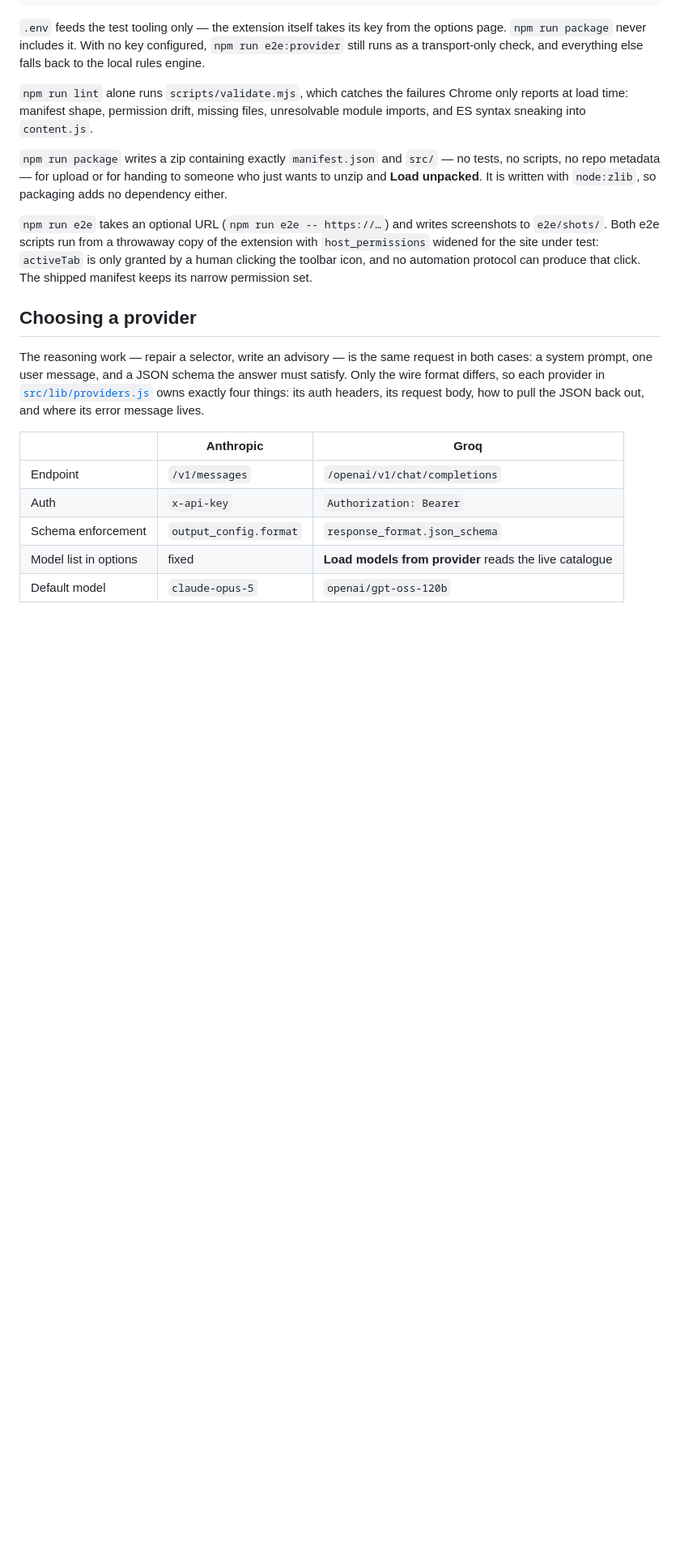
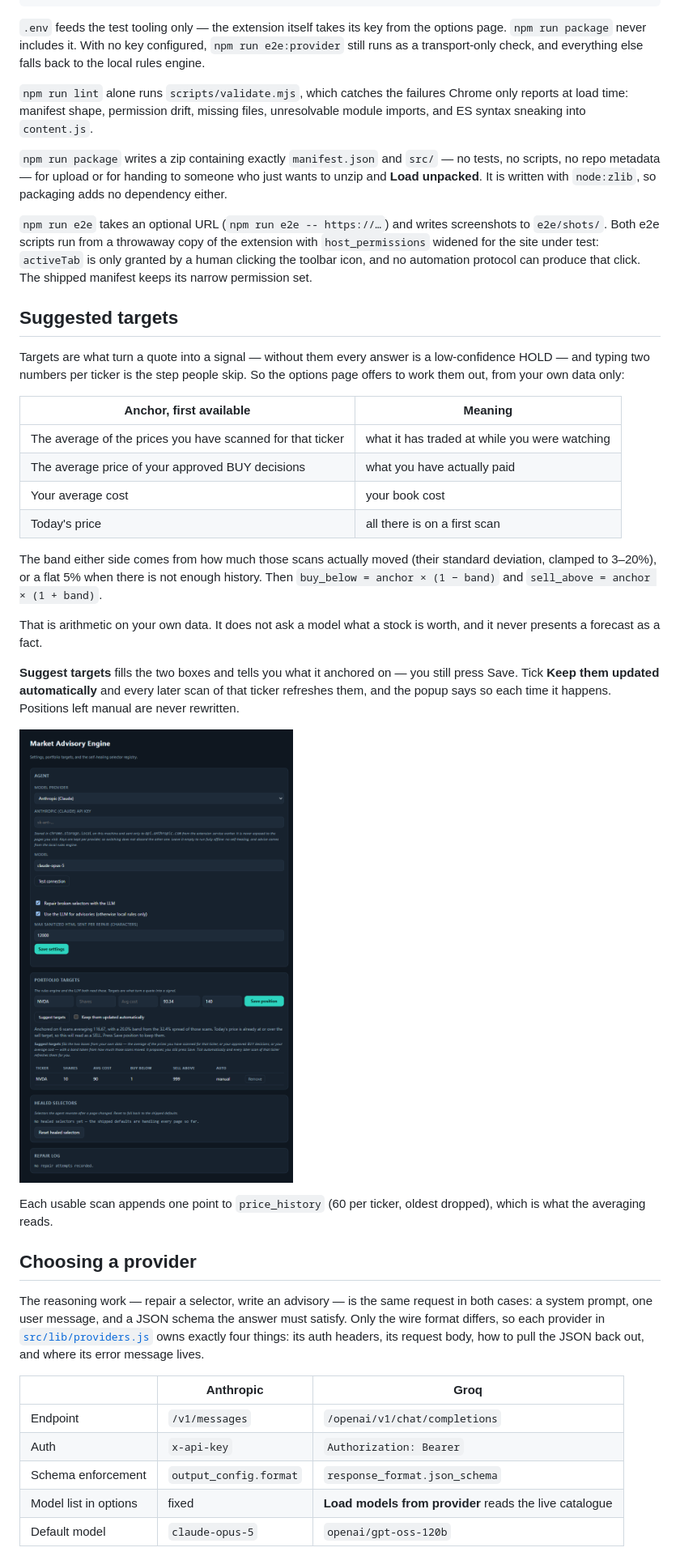
Before and after one commit to Team-Hackathon-Project/HackathonProject, a Markdown page: README.md, the part around one of its changes. Shown at 81% size. Drawn GitHub-style; pictures changed too: docs/demo/08-targets.png (added); blank space fills up the shorter version.

```diff
--- a/README.md
+++ b/README.md
@@ -196,6 +198,37 @@ screenshots to `e2e/shots/`. Both e2e scripts run from a throwaway copy of the
 extension with `host_permissions` widened for the site under test: `activeTab`
 is only granted by a human clicking the toolbar icon, and no automation protocol
 can produce that click. The shipped manifest keeps its narrow permission set.
+
+## Suggested targets
+
+Targets are what turn a quote into a signal — without them every answer is a
+low-confidence HOLD — and typing two numbers per ticker is the step people skip.
+So the options page offers to work them out, from your own data only:
+
+| Anchor, first available | Meaning |
+| --- | --- |
+| The average of the prices you have scanned for that ticker | what it has traded at while you were watching |
+| The average price of your approved BUY decisions | what you have actually paid |
+| Your average cost | your book cost |
+| Today's price | all there is on a first scan |
+
+The band either side comes from how much those scans actually moved (their
+standard deviation, clamped to 3–20%), or a flat 5% when there is not enough
+history. Then `buy_below = anchor × (1 − band)` and
+`sell_above = anchor × (1 + band)`.
+
+That is arithmetic on your own data. It does not ask a model what a stock is
+worth, and it never presents a forecast as a fact.
+
+**Suggest targets** fills the two boxes and tells you what it anchored on — you
+still press Save. Tick **Keep them updated automatically** and every later scan
+of that ticker refreshes them, and the popup says so each time it happens.
+Positions left manual are never rewritten.
+
+![Suggested targets in the options page](docs/demo/08-targets.png)
+
+Each usable scan appends one point to `price_history` (60 per ticker, oldest
+dropped), which is what the averaging reads.
 
 ## Choosing a provider
 
```
Also changed, not shown: other parts of README.md (+4 -2 lines), docs/DEMO.md (+2 -2 lines), 17 other files.
